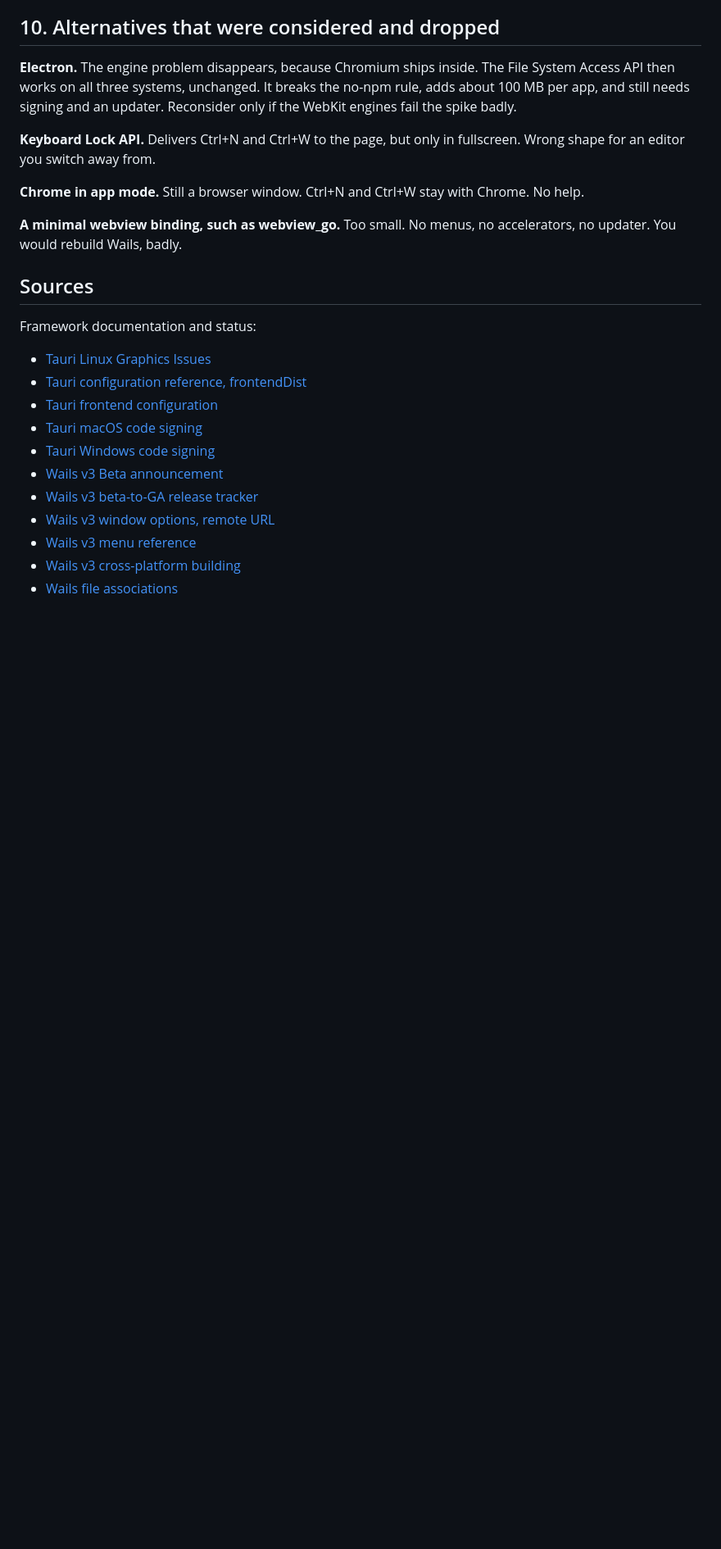
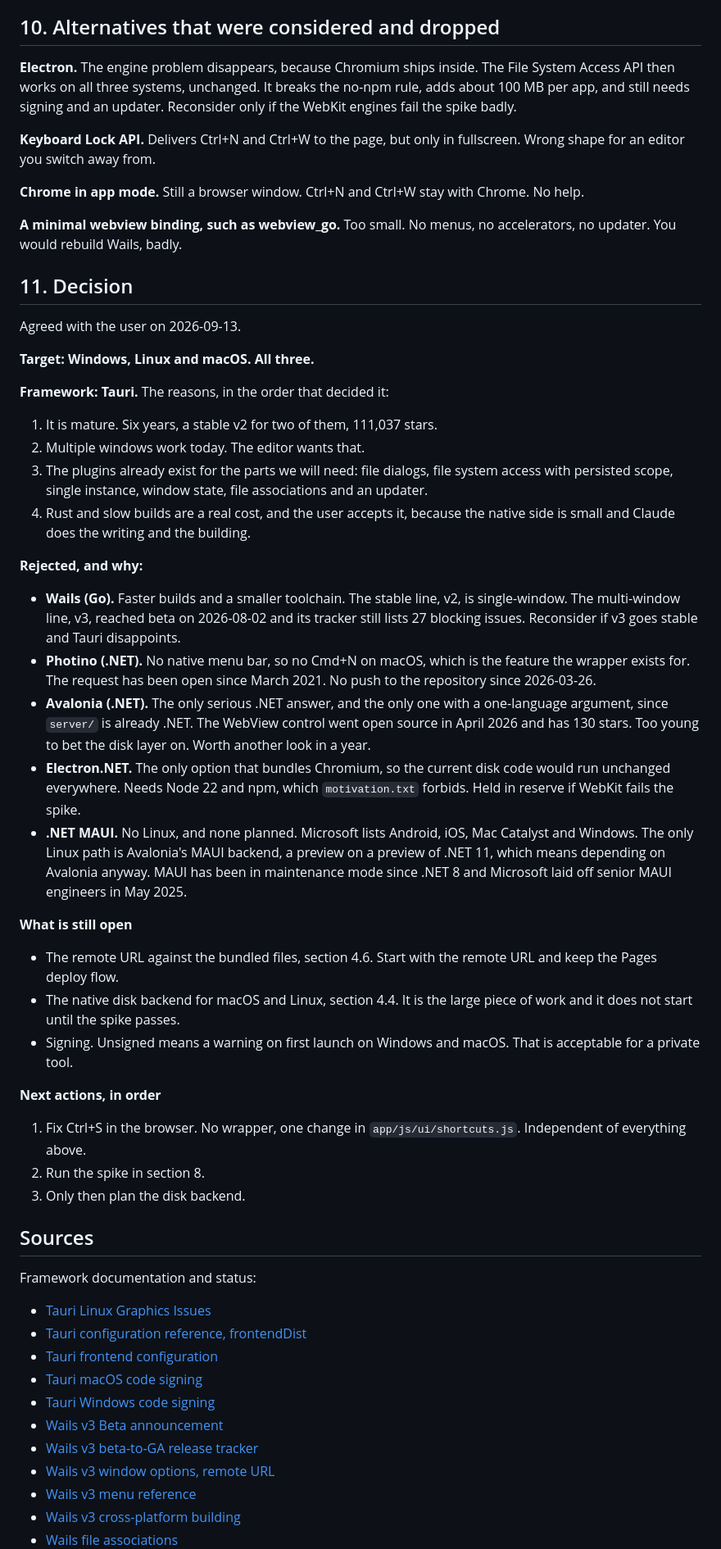
Before and after one commit to urza/editor, a Markdown page: desktop-wrapper-tauri-vs-wails.md, the part around one of its changes. Shown at 82% size. Drawn GitHub-style; blank space fills up the shorter version.

Commit message:
Decision: Tauri for the desktop wrapper, all three systems
The user picked Tauri on 2026-09-13 after comparing it with Wails, Photino,
Avalonia, Electron.NET and MAUI. The comparison document now carries the
decision and the reason each alternative lost, so a later reader does not
repeat the search.

MAUI decided itself: Microsoft supports Android, iOS, Mac Catalyst and
Windows, and Linux is not on the roadmap. The only Linux path is Avalonia's
MAUI backend, a preview on a preview of .NET 11, which means depending on
Avalonia anyway. MAUI has been in maintenance mode since .NET 8 and lost
senior engineers in the May 2025 layoffs.

Avalonia was the closest .NET call, because server/ is already .NET and one
language across the project has real value. Its WebView control went open
source in April 2026 and has 130 stars, which is too young to carry the disk
layer. Worth another look in a year.

Nothing is built. The next actions are ordered in section 11: fix Ctrl+S in
the browser first, since it needs no wrapper at all, then run the spike, then
plan the disk backend.

Co-Authored-By: Claude Opus 5 (1M context) <noreply@anthropic.com>

```diff
--- a/desktop-wrapper-tauri-vs-wails.md
+++ b/desktop-wrapper-tauri-vs-wails.md
@@ -450,6 +450,60 @@ Chrome. No help.
 **A minimal webview binding, such as webview_go.** Too small. No menus, no
 accelerators, no updater. You would rebuild Wails, badly.
 
+## 11. Decision
+
+Agreed with the user on 2026-09-13.
+
+**Target: Windows, Linux and macOS. All three.**
+
+**Framework: Tauri.** The reasons, in the order that decided it:
+
+1. It is mature. Six years, a stable v2 for two of them, 111,037 stars.
+2. Multiple windows work today. The editor wants that.
+3. The plugins already exist for the parts we will need: file dialogs, file
+   system access with persisted scope, single instance, window state, file
+   associations and an updater.
+4. Rust and slow builds are a real cost, and the user accepts it, because the
+   native side is small and Claude does the writing and the building.
+
+**Rejected, and why:**
+
+- **Wails (Go).** Faster builds and a smaller toolchain. The stable line, v2,
+  is single-window. The multi-window line, v3, reached beta on 2026-08-02 and
+  its tracker still lists 27 blocking issues. Reconsider if v3 goes stable and
+  Tauri disappoints.
+- **Photino (.NET).** No native menu bar, so no Cmd+N on macOS, which is the
+  feature the wrapper exists for. The request has been open since March 2021.
+  No push to the repository since 2026-03-26.
+- **Avalonia (.NET).** The only serious .NET answer, and the only one with a
+  one-language argument, since `server/` is already .NET. The WebView control
+  went open source in April 2026 and has 130 stars. Too young to bet the disk
+  layer on. Worth another look in a year.
+- **Electron.NET.** The only option that bundles Chromium, so the current disk
+  code would run unchanged everywhere. Needs Node 22 and npm, which
+  `motivation.txt` forbids. Held in reserve if WebKit fails the spike.
+- **.NET MAUI.** No Linux, and none planned. Microsoft lists Android, iOS, Mac
+  Catalyst and Windows. The only Linux path is Avalonia's MAUI backend, a
+  preview on a preview of .NET 11, which means depending on Avalonia anyway.
+  MAUI has been in maintenance mode since .NET 8 and Microsoft laid off senior
+  MAUI engineers in May 2025.
+
+**What is still open**
+
+- The remote URL against the bundled files, section 4.6. Start with the remote
+  URL and keep the Pages deploy flow.
+- The native disk backend for macOS and Linux, section 4.4. It is the large
+  piece of work and it does not start until the spike passes.
+- Signing. Unsigned means a warning on first launch on Windows and macOS. That
+  is acceptable for a private tool.
+
+**Next actions, in order**
+
+1. Fix Ctrl+S in the browser. No wrapper, one change in
+   `app/js/ui/shortcuts.js`. Independent of everything above.
+2. Run the spike in section 8.
+3. Only then plan the disk backend.
+
 ## Sources
 
 Framework documentation and status:
```
Also changed, not shown: other parts of desktop-wrapper-tauri-vs-wails.md (+3 -3 lines), desktop-wrapper.md (+1 -0 lines).
